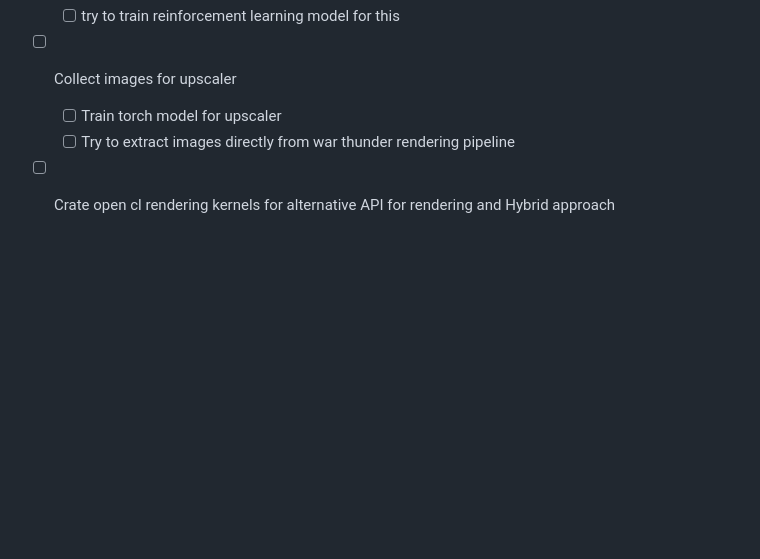
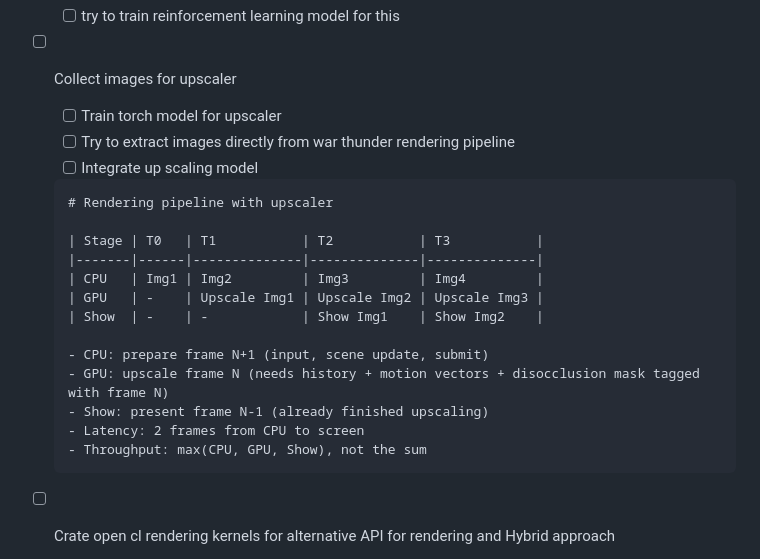
Before and after one commit to DarkBenky/gengin, a Markdown page: README.md, the part around the change. Rendered like a GitHub page; blank space fills up the shorter version.

Commit message:
Update README with rendering pipeline and upscaling info
Added rendering pipeline with upscaling model details to README.

````diff
--- a/README.md
+++ b/README.md
@@ -4,6 +4,23 @@
 - [ ] Collect images for upscaler
   - [ ] Train torch model for upscaler
   - [ ] Try to extract images directly from war thunder rendering pipeline
+  - [ ] Integrate up scaling model
+  ```
+  # Rendering pipeline with upscaler
+
+  | Stage | T0   | T1           | T2           | T3           |
+  |-------|------|--------------|--------------|--------------|
+  | CPU   | Img1 | Img2         | Img3         | Img4         |
+  | GPU   | -    | Upscale Img1 | Upscale Img2 | Upscale Img3 |
+  | Show  | -    | -            | Show Img1    | Show Img2    |
+
+  - CPU: prepare frame N+1 (input, scene update, submit)
+  - GPU: upscale frame N (needs history + motion vectors + disocclusion mask tagged with frame N)
+  - Show: present frame N-1 (already finished upscaling)
+  - Latency: 2 frames from CPU to screen
+  - Throughput: max(CPU, GPU, Show), not the sum
+  ```
+
 - [ ] Crate open cl rendering kernels for alternative API for rendering and Hybrid approach
   - [ ] Plan: [todo/opencl-raster-hybrid-plan.md](todo/opencl-raster-hybrid-plan.md) — full design, pitfalls, phases
   - [ ] Phase 1 — GPU raster API core (geometry + depth + material color), offscreen-parity vs ray tracer
````
